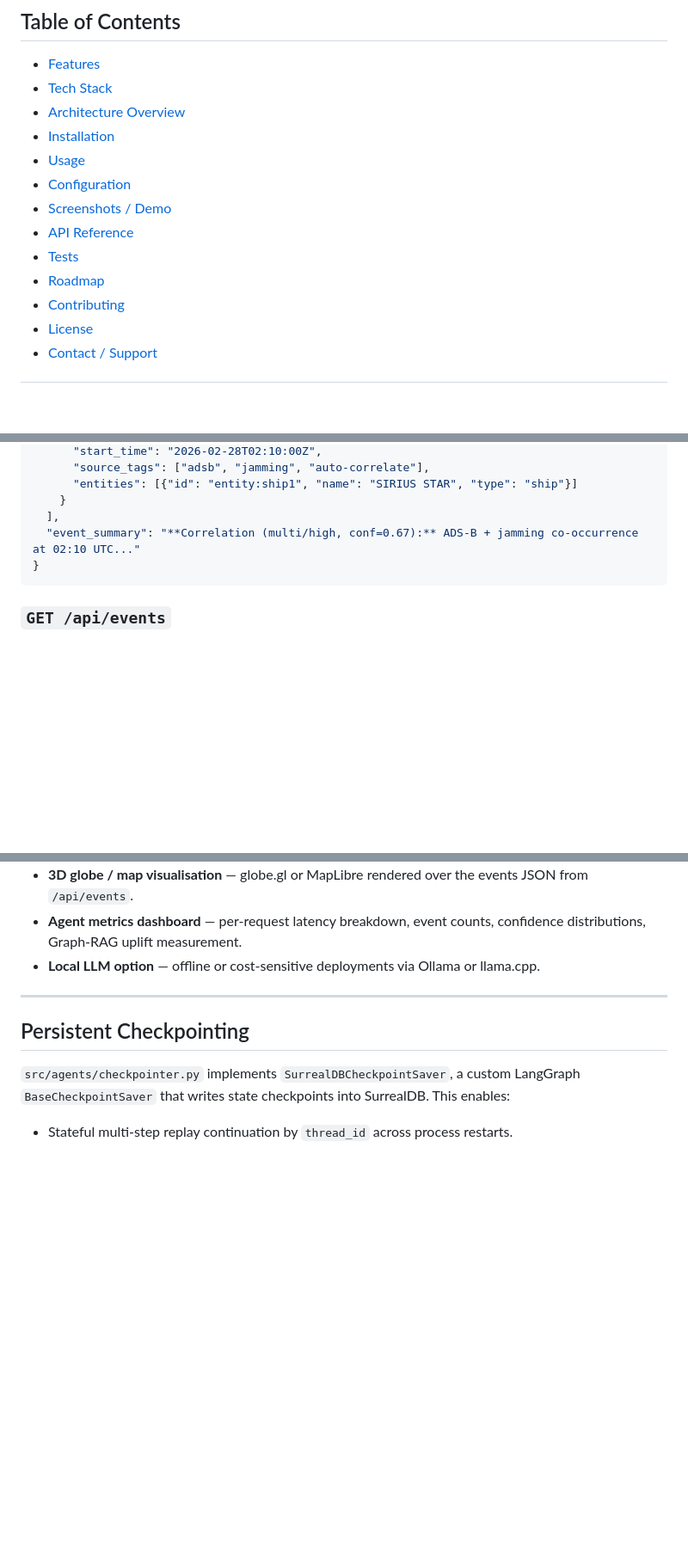
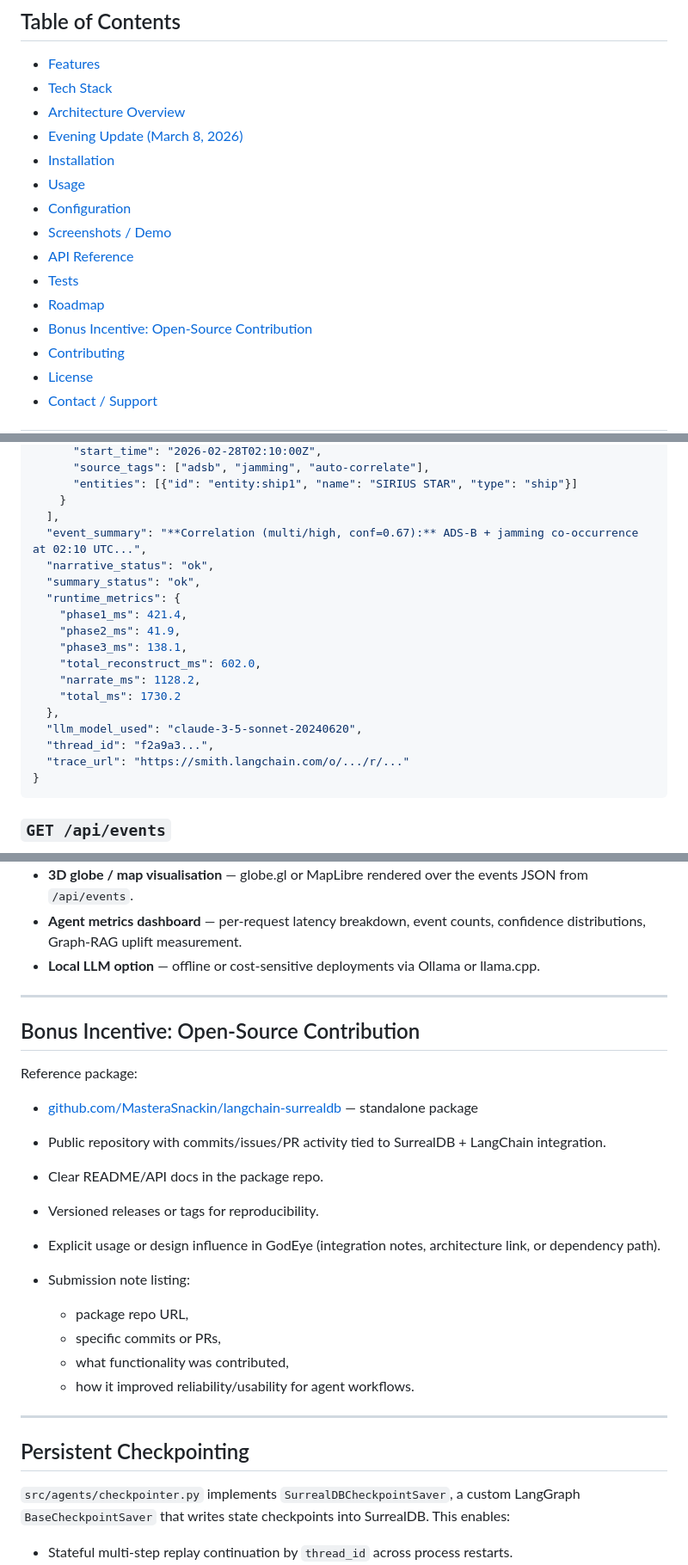
Before and after one commit to MasteraSnackin/GodEye, a Markdown page: readme.md, 3 parts joined by grey strips. Shown at 86% size. Rendered like a GitHub page; blank space fills up the shorter version.

````diff
--- a/readme.md
+++ b/readme.md
@@ -26,6 +26,7 @@ Built for AI engineers, data engineers, and OSINT-curious developers who want a
 - [Features](#features)
 - [Tech Stack](#tech-stack)
 - [Architecture Overview](#architecture-overview)
+- [Evening Update (March 8, 2026)](#evening-update-march-8-2026)
 - [Installation](#installation)
 - [Usage](#usage)
 - [Configuration](#configuration)
@@ -33,6 +34,7 @@ Built for AI engineers, data engineers, and OSINT-curious developers who want a
 - [API Reference](#api-reference)
 - [Tests](#tests)
 - [Roadmap](#roadmap)
+- [Bonus Incentive: Open-Source Contribution](#bonus-incentive-open-source-contribution)
 - [Contributing](#contributing)
 - [License](#license)
 - [Contact / Support](#contact--support)
@@ -348,7 +379,20 @@ Run the full LangGraph replay pipeline for a time window.
       "entities": [{"id": "entity:ship1", "name": "SIRIUS STAR", "type": "ship"}]
     }
   ],
-  "event_summary": "**Correlation (multi/high, conf=0.67):** ADS-B + jamming co-occurrence at 02:10 UTC..."
+  "event_summary": "**Correlation (multi/high, conf=0.67):** ADS-B + jamming co-occurrence at 02:10 UTC...",
+  "narrative_status": "ok",
+  "summary_status": "ok",
+  "runtime_metrics": {
+    "phase1_ms": 421.4,
+    "phase2_ms": 41.9,
+    "phase3_ms": 138.1,
+    "total_reconstruct_ms": 602.0,
+    "narrate_ms": 1128.2,
+    "total_ms": 1730.2
+  },
+  "llm_model_used": "claude-3-5-sonnet-20240620",
+  "thread_id": "f2a9a3...",
+  "trace_url": "https://smith.langchain.com/o/.../r/..."
 }
 ```
 
@@ -487,6 +531,23 @@ The repository includes a GitHub Actions workflow at `.github/workflows/ci.yml`
 
 ---
 
+## Bonus Incentive: Open-Source Contribution
+
+Reference package:
+
+- [github.com/MasteraSnackin/langchain-surrealdb](https://github.com/MasteraSnackin/langchain-surrealdb) — standalone package
+
+- Public repository with commits/issues/PR activity tied to SurrealDB + LangChain integration.
+- Clear README/API docs in the package repo.
+- Versioned releases or tags for reproducibility.
+- Explicit usage or design influence in GodEye (integration notes, architecture link, or dependency path).
+- Submission note listing:
+  - package repo URL,
+  - specific commits or PRs,
+  - what functionality was contributed,
+  - how it improved reliability/usability for agent workflows.
+---
+
 ## Persistent Checkpointing
 
 `src/agents/checkpointer.py` implements `SurrealDBCheckpointSaver`, a custom
````
Also changed, not shown: other parts of readme.md (+42 -13 lines), deploy_frontend_after2.png (added), frontend_home.png (added), frontend_replay_attempt_final.png (added), frontend_screenshot_initial.png (added), frontend_screenshot_result.png (added), 9 other files.
